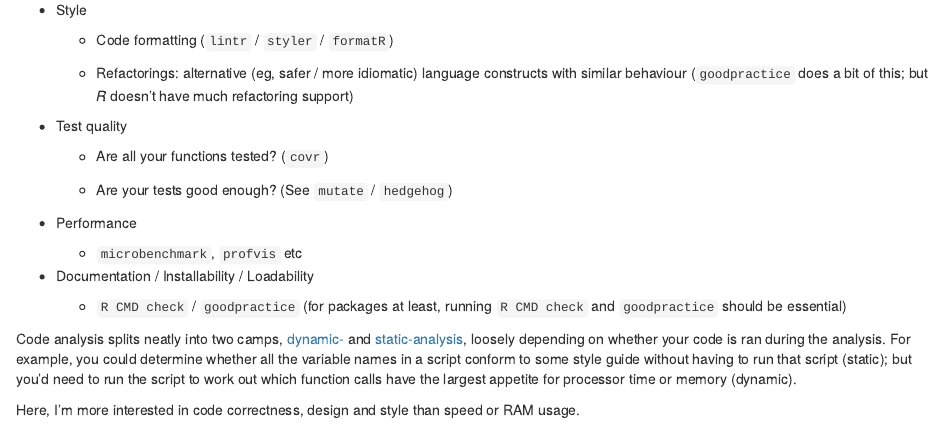
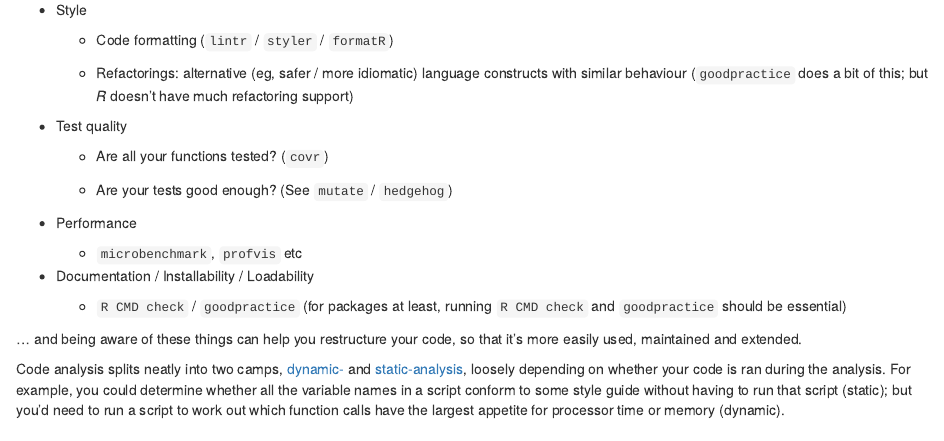
Before and after one commit to russHyde/data_blog, an R Markdown document (content/post/2019-06-27-code-analysis-in-r.Rmd): the page in a window 1100 px wide, from 410 px down. Rendered offline with R 4.5, knitr and Pandoc, with nearby package versions.

Commit message:
maintenance as goal

```diff
--- a/content/post/2019-06-27-code-analysis-in-r.Rmd
+++ b/content/post/2019-06-27-code-analysis-in-r.Rmd
@@ -56,17 +56,20 @@
     - `R CMD check` / `goodpractice` (for packages at least, running
     `R CMD check` and `goodpractice` should be essential)
 
+... and being aware of these things can help you restructure your code, so that
+it's more easily used, maintained and extended.
+
 Code analysis splits neatly into two camps,
 [dynamic-](https://en.wikipedia.org/wiki/Dynamic_program_analysis) and
 [static-analysis](https://en.wikipedia.org/wiki/Static_program_analysis),
 loosely depending on whether your code is ran during the analysis. For example,
 you could determine whether all the variable names in a script conform to some
 style guide without having to run that script (static); but you'd need to run
-the script to work out which function calls have the largest appetite for
+a script to work out which function calls have the largest appetite for
 processor time or memory (dynamic).
 
-Here, I'm more interested in code correctness, design and style than speed or
-RAM usage.
+
+
 
 
 
```
Also changed, not shown: content/post/2019-06-27-code-analysis-in-r.html, content/post/2019-06-27-code-analysis-in-r.Rmd (3 more changed lines).
